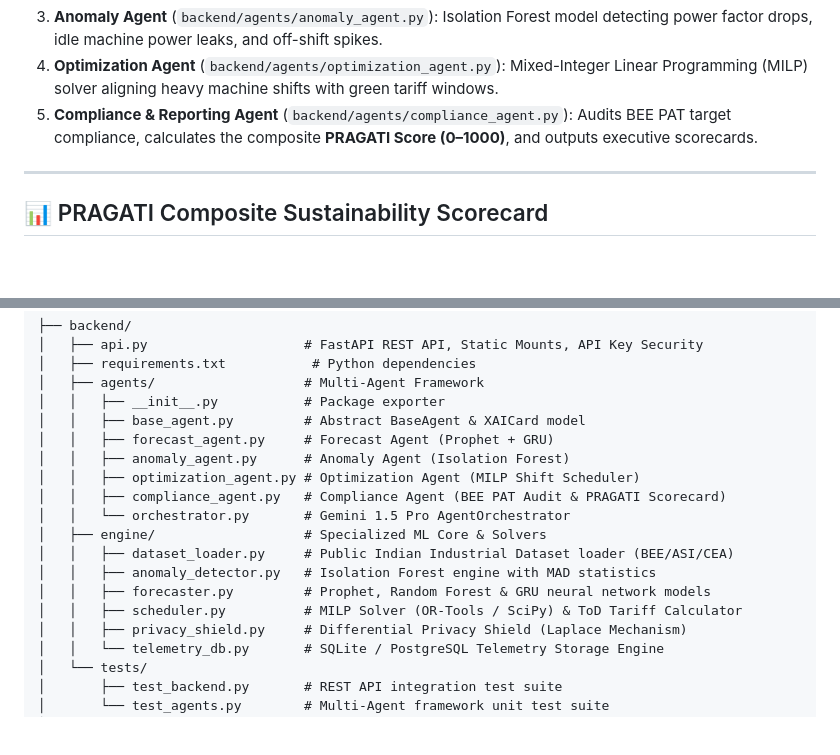
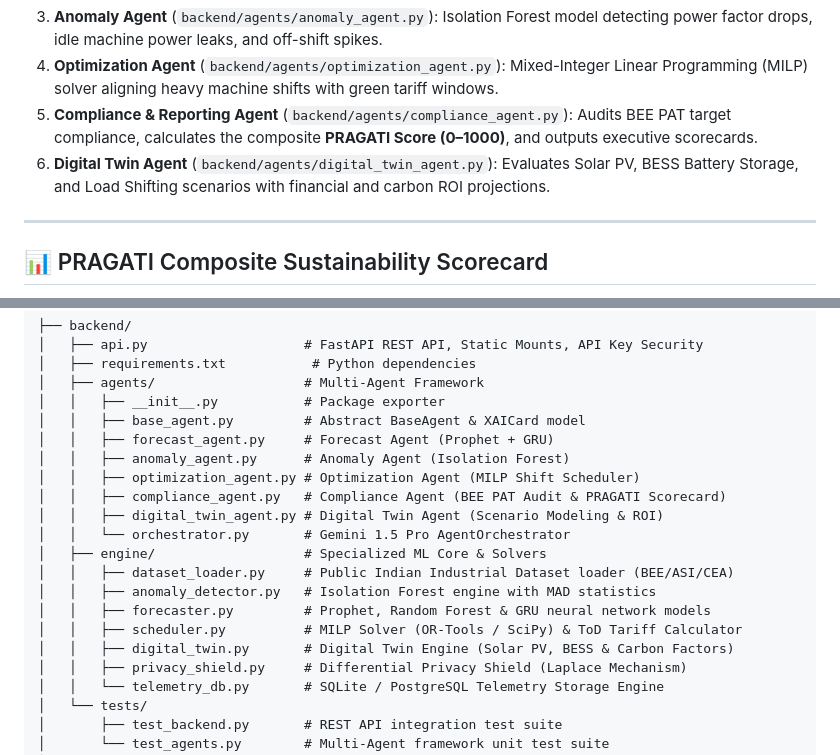
Before and after one commit to Jatinkumar2503/Pragati---AI-sustainable-energy-, a Markdown page: README.md, 2 parts joined by grey strips. Rendered like a GitHub page; blank space fills up the shorter version.

Commit message:
docs(plan): sync implementation_plan.md and README.md with Day 3 Digital Twin milestones

```diff
--- a/README.md
+++ b/README.md
@@ -53,6 +53,7 @@ PRAGATI AI moves beyond passive energy monitoring dashboards. It operates as an
 3. **Anomaly Agent** (`backend/agents/anomaly_agent.py`): Isolation Forest model detecting power factor drops, idle machine power leaks, and off-shift spikes.
 4. **Optimization Agent** (`backend/agents/optimization_agent.py`): Mixed-Integer Linear Programming (MILP) solver aligning heavy machine shifts with green tariff windows.
 5. **Compliance & Reporting Agent** (`backend/agents/compliance_agent.py`): Audits BEE PAT target compliance, calculates the composite **PRAGATI Score (0–1000)**, and outputs executive scorecards.
+6. **Digital Twin Agent** (`backend/agents/digital_twin_agent.py`): Evaluates Solar PV, BESS Battery Storage, and Load Shifting scenarios with financial and carbon ROI projections.
 
 ---
 
@@ -79,12 +80,14 @@ $$\text{PRAGATI Score (0–1000 Range)} = \text{PRAGATI Score (0–100)} \times
 │   │   ├── anomaly_agent.py      # Anomaly Agent (Isolation Forest)
 │   │   ├── optimization_agent.py # Optimization Agent (MILP Shift Scheduler)
 │   │   ├── compliance_agent.py   # Compliance Agent (BEE PAT Audit & PRAGATI Scorecard)
+│   │   ├── digital_twin_agent.py # Digital Twin Agent (Scenario Modeling & ROI)
 │   │   └── orchestrator.py       # Gemini 1.5 Pro AgentOrchestrator
 │   ├── engine/                   # Specialized ML Core & Solvers
 │   │   ├── dataset_loader.py     # Public Indian Industrial Dataset loader (BEE/ASI/CEA)
 │   │   ├── anomaly_detector.py   # Isolation Forest engine with MAD statistics
 │   │   ├── forecaster.py         # Prophet, Random Forest & GRU neural network models
 │   │   ├── scheduler.py          # MILP Solver (OR-Tools / SciPy) & ToD Tariff Calculator
+│   │   ├── digital_twin.py       # Digital Twin Engine (Solar PV, BESS & Carbon Factors)
 │   │   ├── privacy_shield.py     # Differential Privacy Shield (Laplace Mechanism)
 │   │   └── telemetry_db.py       # SQLite / PostgreSQL Telemetry Storage Engine
 │   └── tests/
```
